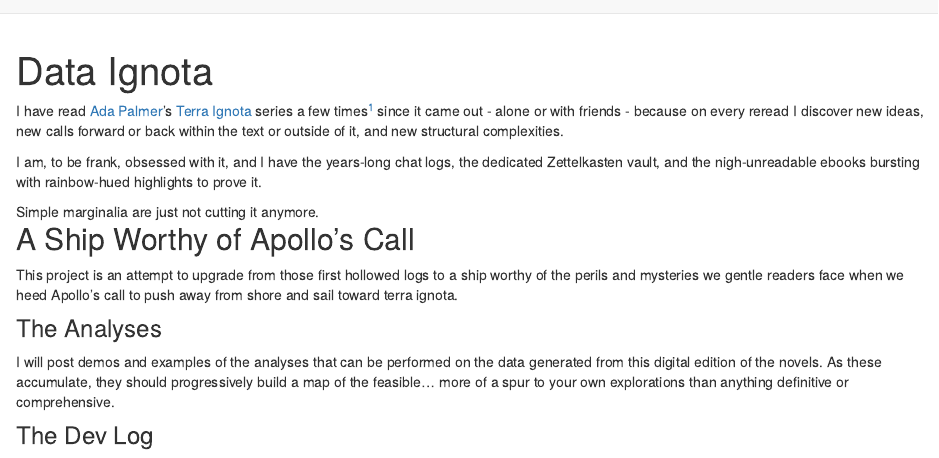
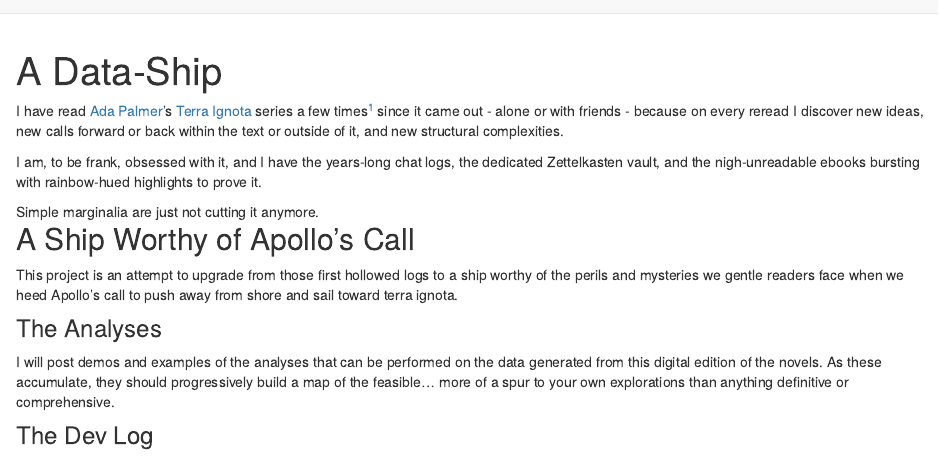
Before and after one commit to syvwlch/Data-Ignota, an R Markdown document (index.Rmd): the page in a window 1100 px wide, from its top. Rendered offline with R 4.5, knitr and Pandoc, with nearby package versions; drawn as R Markdown's standard HTML page in place of the format the file asks for.

Commit message:
Tweaked title & description

```diff
--- a/index.Rmd
+++ b/index.Rmd
@@ -1,7 +1,7 @@
 ---
-title: "Data Ignota"
+title: "A Data-Ship"
 description: |
-  A Sharper Ship to Heed Apollo's Call
+  Fit to Sail a Sea of Words
 site: distill::distill_website
 output:
   distill::distill_article:
```
